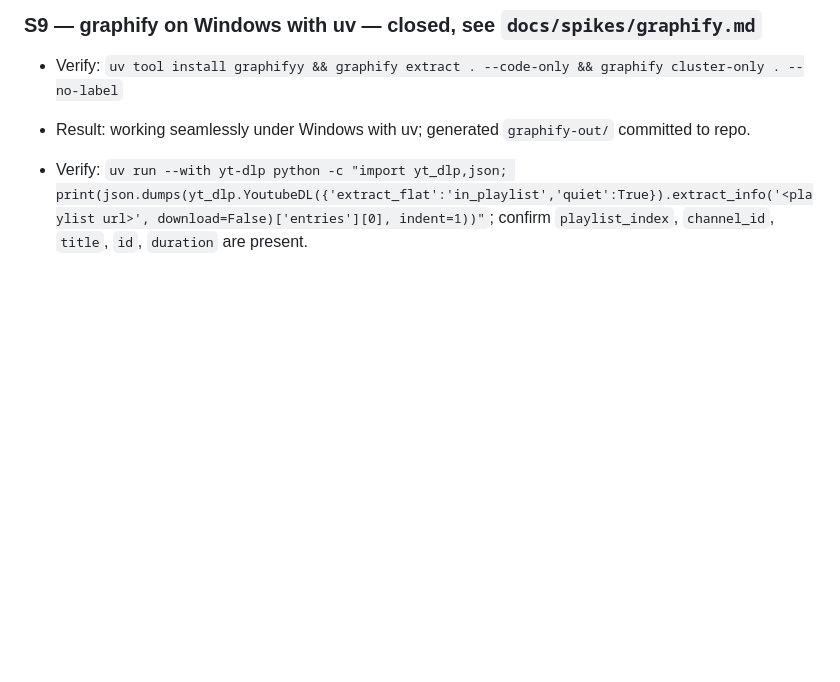
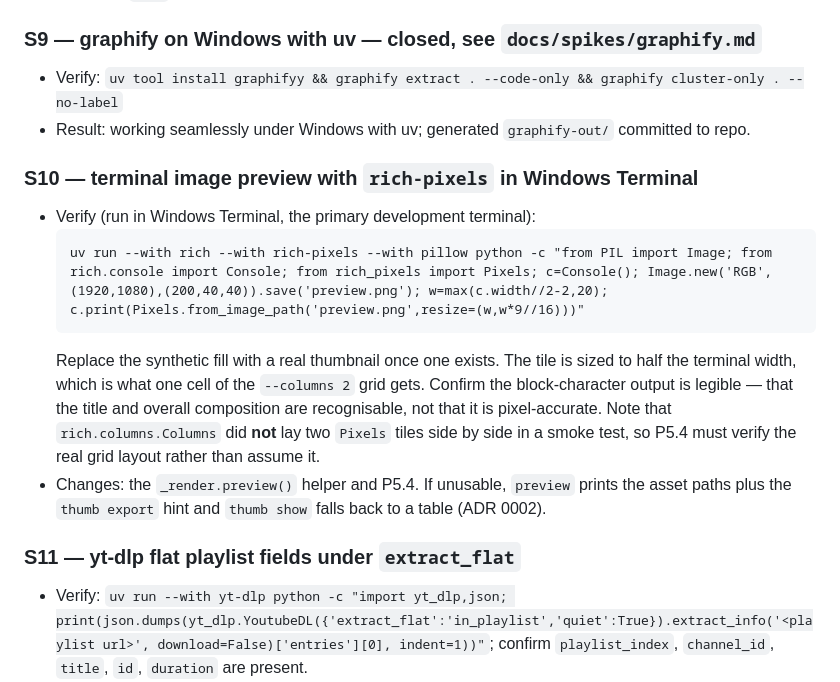
Before and after one commit to khiladisngh/thumbforge, a Markdown page: OPEN_QUESTIONS.md, the part around the change. GitHub-like rendering; blank space fills up the shorter version.

Commit message:
docs: restore the missing S10 and S11 spike headings (#22)
* docs: restore the missing S10 and S11 spike headings

* docs: give S10 a copy-pasteable verification command

````diff
--- a/OPEN_QUESTIONS.md
+++ b/OPEN_QUESTIONS.md
@@ -58,6 +58,22 @@ Two lists: **Spikes** (facts to verify by running something; each has a copy-pas
 - Verify: `uv tool install graphifyy && graphify extract . --code-only && graphify cluster-only . --no-label`
 - Result: working seamlessly under Windows with uv; generated `graphify-out/` committed to repo.
 
+### S10 — terminal image preview with `rich-pixels` in Windows Terminal
+
+- Verify (run in Windows Terminal, the primary development terminal):
+    ```
+    uv run --with rich --with rich-pixels --with pillow python -c "from PIL import Image; from rich.console import Console; from rich_pixels import Pixels; c=Console(); Image.new('RGB',(1920,1080),(200,40,40)).save('preview.png'); w=max(c.width//2-2,20); c.print(Pixels.from_image_path('preview.png',resize=(w,w*9//16)))"
+    ```
+    Replace the synthetic fill with a real thumbnail once one exists. The tile is sized to
+    half the terminal width, which is what one cell of the `--columns 2` grid gets. Confirm
+    the block-character output is legible — that the title and overall composition are
+    recognisable, not that it is pixel-accurate. Note that `rich.columns.Columns` did **not**
+    lay two `Pixels` tiles side by side in a smoke test, so P5.4 must verify the real grid
+    layout rather than assume it.
+- Changes: the `_render.preview()` helper and P5.4. If unusable, `preview` prints the asset paths plus the `thumb export` hint and `thumb show` falls back to a table (ADR 0002).
+
+### S11 — yt-dlp flat playlist fields under `extract_flat`
+
 - Verify: `uv run --with yt-dlp python -c "import yt_dlp,json; print(json.dumps(yt_dlp.YoutubeDL({'extract_flat':'in_playlist','quiet':True}).extract_info('<playlist url>', download=False)['entries'][0], indent=1))"`; confirm `playlist_index`, `channel_id`, `title`, `id`, `duration` are present.
 - Changes: `VideoMeta` fields and the P2.2 fixture recorder.
 
````
